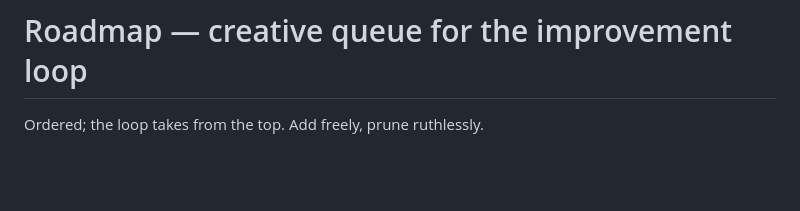
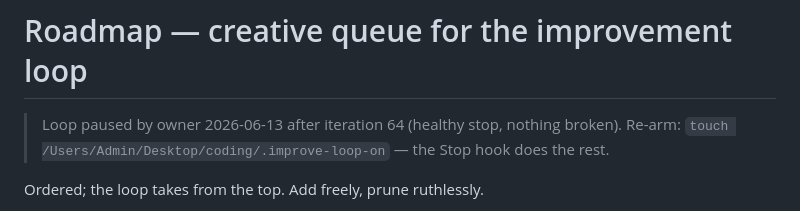
Before and after one commit to techeese/nuoi-anh-clicker, a Markdown page: ROADMAP.md, the part around the change. Drawn GitHub-style; blank space fills up the shorter version.

```diff
--- a/ROADMAP.md
+++ b/ROADMAP.md
@@ -1,4 +1,7 @@
 # Roadmap — creative queue for the improvement loop
+
+> Loop paused by owner 2026-06-13 after iteration 64 (healthy stop, nothing broken).
+> Re-arm: `touch /Users/Admin/Desktop/coding/.improve-loop-on` — the Stop hook does the rest.
 
 Ordered; the loop takes from the top. Add freely, prune ruthlessly.
 
```
Also changed, not shown: CHANGELOG.md (+13 -0 lines).
